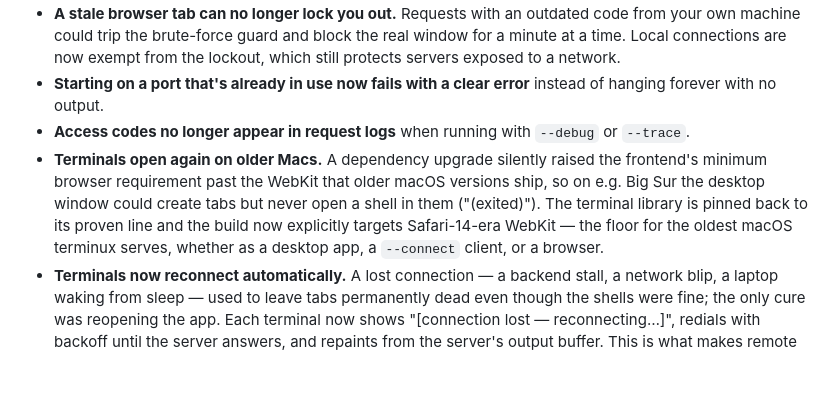
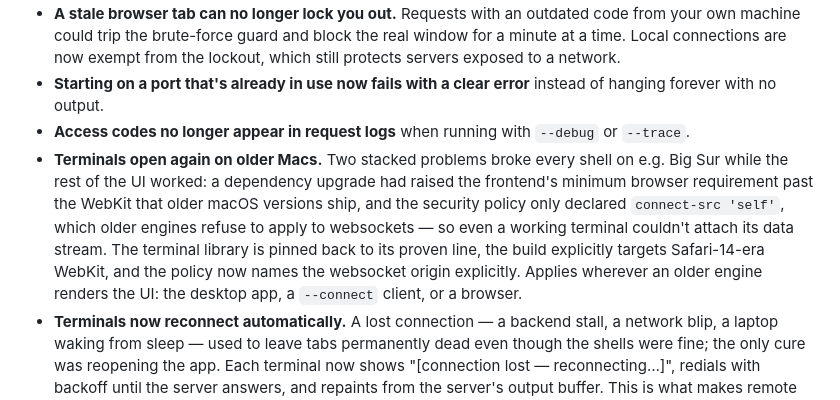
Before and after one commit to abilian/terminux, a Markdown page: CHANGES.md, the part around the change. Drawn GitHub-style; blank space fills up the shorter version.

Commit message:
docs: changelog for the old-WebKit fixes

```diff
--- a/CHANGES.md
+++ b/CHANGES.md
@@ -18,7 +18,7 @@ The format is based on [Keep a Changelog](https://keepachangelog.com/en/1.0.0/),
 - **A stale browser tab can no longer lock you out.** Requests with an outdated code from your own machine could trip the brute-force guard and block the real window for a minute at a time. Local connections are now exempt from the lockout, which still protects servers exposed to a network.
 - **Starting on a port that's already in use now fails with a clear error** instead of hanging forever with no output.
 - **Access codes no longer appear in request logs** when running with `--debug` or `--trace`.
-- **Terminals open again on older Macs.** A dependency upgrade silently raised the frontend's minimum browser requirement past the WebKit that older macOS versions ship, so on e.g. Big Sur the desktop window could create tabs but never open a shell in them ("(exited)"). The terminal library is pinned back to its proven line and the build now explicitly targets Safari-14-era WebKit — the floor for the oldest macOS terminux serves, whether as a desktop app, a `--connect` client, or a browser.
+- **Terminals open again on older Macs.** Two stacked problems broke every shell on e.g. Big Sur while the rest of the UI worked: a dependency upgrade had raised the frontend's minimum browser requirement past the WebKit that older macOS versions ship, and the security policy only declared `connect-src 'self'`, which older engines refuse to apply to websockets — so even a working terminal couldn't attach its data stream. The terminal library is pinned back to its proven line, the build explicitly targets Safari-14-era WebKit, and the policy now names the websocket origin explicitly. Applies wherever an older engine renders the UI: the desktop app, a `--connect` client, or a browser.
 - **Terminals now reconnect automatically.** A lost connection — a backend stall, a network blip, a laptop waking from sleep — used to leave tabs permanently dead even though the shells were fine; the only cure was reopening the app. Each terminal now shows "[connection lost — reconnecting…]", redials with backoff until the server answers, and repaints from the server's output buffer. This is what makes remote mode's "disconnect and come back later" actually hold.
 
 ### Internal
```
